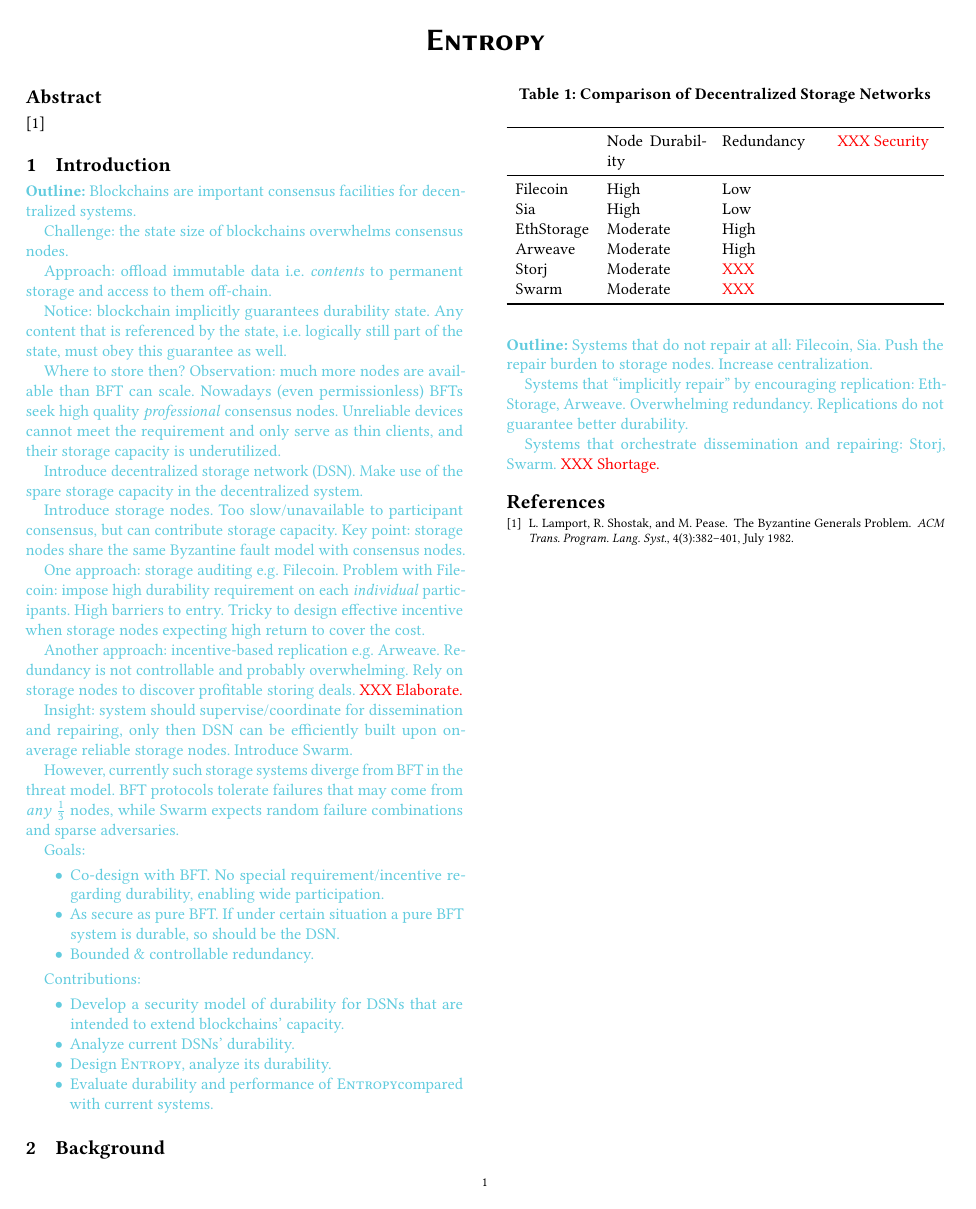
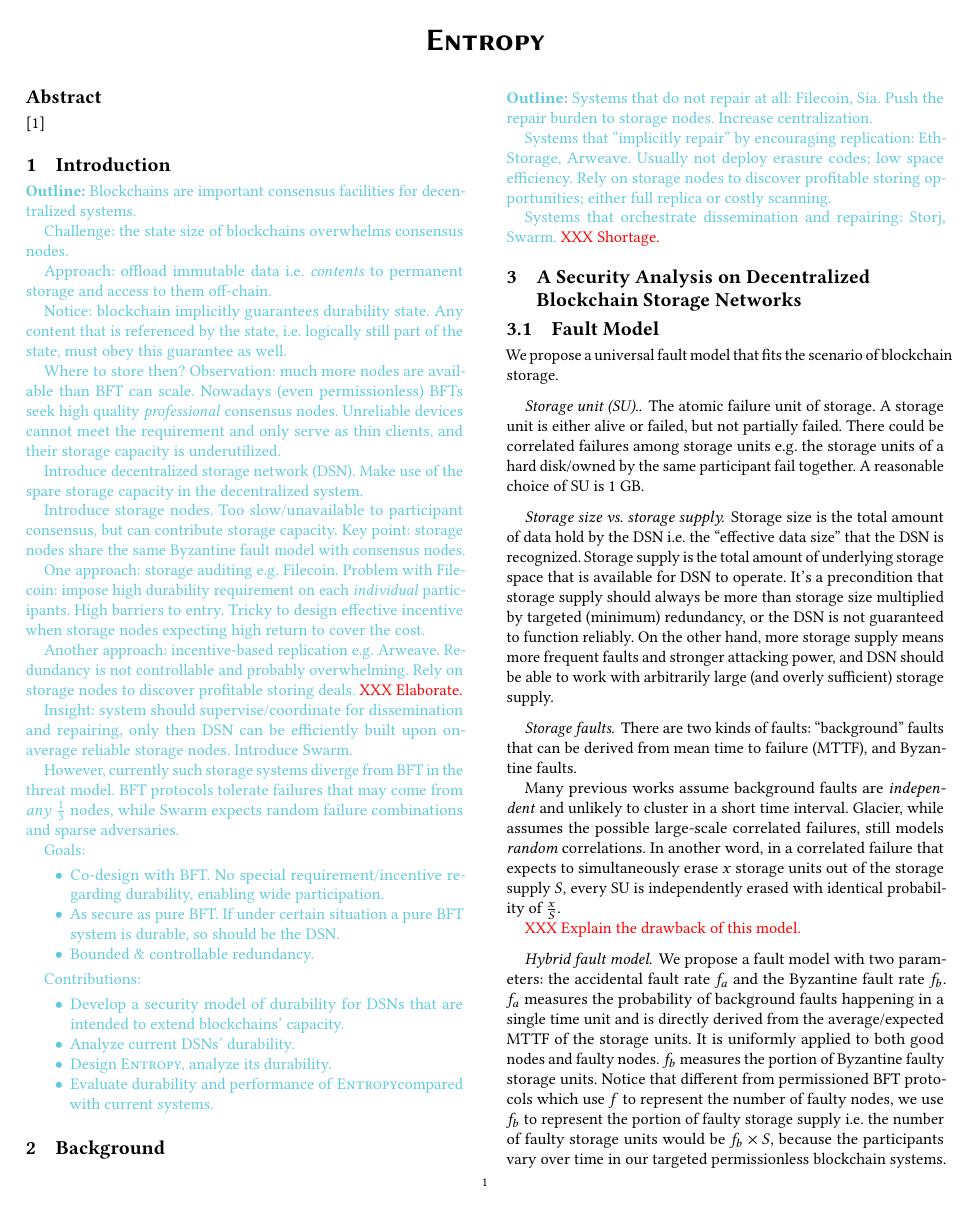
Before and after one commit to sgdxbc/dddht-paper, a LaTeX document (paper.tex, which reads sections/bg.tex, sections/model.tex): the whole page before the commit and page 1 of 2 after it. Compiled offline with pdfLaTeX; a LaTeX package or settings file that is missing is left out.

Commit message:
model: First draft

```diff
--- a/sections/bg.tex
+++ b/sections/bg.tex
@@ -7,24 +7,18 @@ Push the repair burden to storage nodes.
 Increase centralization.
 
 Systems that ``implicitly repair'' by encouraging replication: EthStorage, Arweave.
-Overwhelming redundancy.
-Replications do not guarantee better durability.
+Usually not deploy erasure codes; low space efficiency.
+Rely on storage nodes to discover profitable storing opportunities; either full replica or costly scanning.
 
 Systems that orchestrate dissemination and repairing: Storj, Swarm.
 \xxx{Shortage.}
 \end{outline}
 
-\begin{table}
+\begin{table*}
 \caption{Comparison of Decentralized Storage Networks}
 \label{tab:dsn}
-\begin{tabularx}{\columnwidth}{lXXX}
+\begin{tabularx}{\textwidth}{XXXXXX}
     \toprule
-                & Node Durability   & Redundancy    & \xxx{Security} \\
+    Category            & Works                 & Who decides placement & Redundancy    & Global dissemination  & Storage Auditing  \\
     \midrule
 
-    Filecoin    & High              & Low           & \\
-    Sia         & High              & Low           & \\
-    EthStorage  & Moderate          & High          & \\
-    Arweave     & Moderate          & High          & \\
-    Storj       & Moderate          & \XXX          & \\
-    Swarm       & Moderate          & \XXX          & \\
@@ -31,3 +28,3 @@ Systems that orchestrate dissemination and repairing: Storj, Swarm.
     \bottomrule
 \end{tabularx}
-\end{table}
+\end{table*}
--- /dev/null
+++ b/sections/model.tex
@@ -0,0 +1,34 @@
+\section{A Security Analysis on Decentralized Blockchain Storage Networks}
+\label{sec:model}
+
+\subsection{Fault Model}
+
+We propose a universal fault model that fits the scenario of blockchain storage.
+
+\paragraph{Storage unit (SU).}
+The atomic failure unit of storage.
+A storage unit is either alive or failed, but not partially failed.
+There could be correlated failures among storage units \eg the storage units of a hard disk/owned by the same participant fail together.
+A reasonable choice of SU is 1 GB.
+
+\paragraph{Storage size vs. storage supply.}
+Storage size is the total amount of data hold by the DSN \ie the ``effective data size'' that the DSN is recognized.
+Storage supply is the total amount of underlying storage space that is available for DSN to operate.
+It's a precondition that storage supply should always be more than storage size multiplied by targeted (minimum) redundancy, or the DSN is not guaranteed to function reliably.
+On the other hand, more storage supply means more frequent faults and stronger attacking power, and DSN should be able to work with arbitrarily large (and overly sufficient) storage supply.
+
+\paragraph{Storage faults.}
+There are two kinds of faults: ``background'' faults that can be derived from mean time to failure (MTTF), and Byzantine faults.
+
+Many previous works assume background faults are \emph{independent} and unlikely to cluster in a short time interval.
+Glacier, while assumes the possible large-scale correlated failures, still models \emph{random} correlations.
+In another word, in a correlated failure that expects to simultaneously erase $x$ storage units out of the storage supply $S$, every SU is independently erased with identical probability of $\frac{x}{S}$.
+
+\xxx{Explain the drawback of this model.}
+
+\paragraph{Hybrid fault model.}
+We propose a fault model with two parameters: the accidental fault rate $f_a$ and the Byzantine fault rate $f_b$.
+$f_a$ measures the probability of background faults happening in a single time unit and is directly derived from the average/expected MTTF of the storage units.
+It is uniformly applied to both good nodes and faulty nodes.
+$f_b$ measures the portion of Byzantine faulty storage units.
+Notice that different from permissioned BFT protocols which use $f$ to represent the number of faulty nodes, we use $f_b$ to represent the portion of faulty storage supply \ie the number of faulty storage units would be $f_b \times S$, because the participants vary over time in our targeted permissionless blockchain systems.
```
Also changed, not shown: paper.tex (+1 -0 lines), sections/bg.tex (3 more changed lines), sections/model.tex (52 more changed lines).
